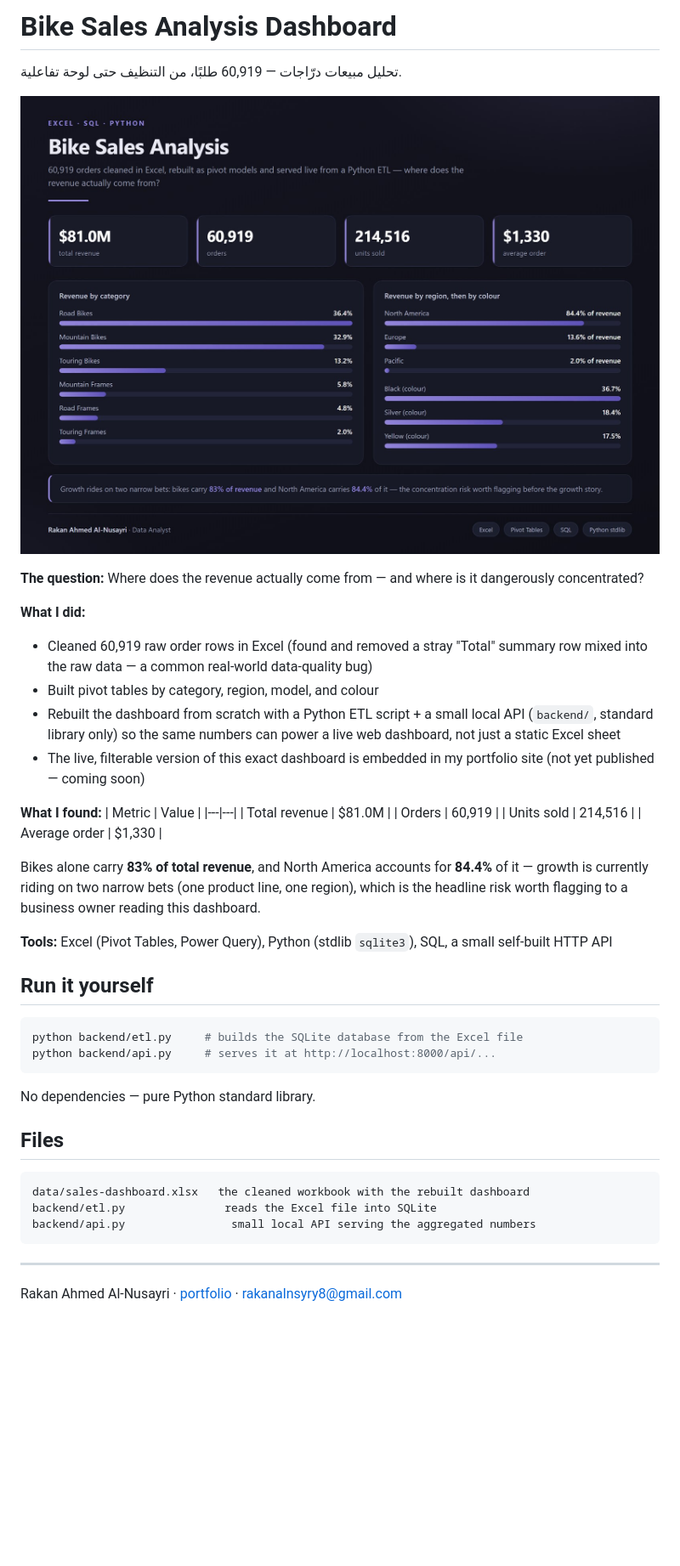
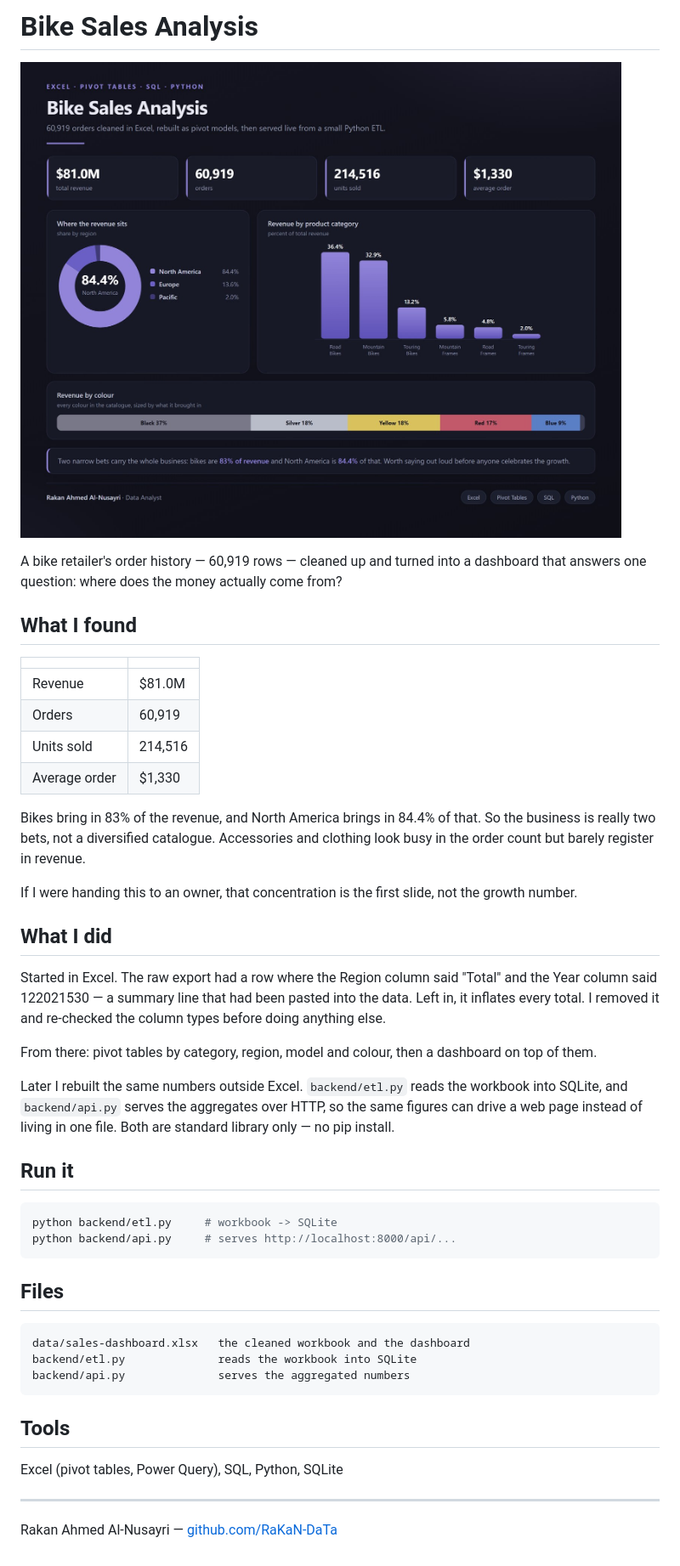
Before and after one commit to RAKAN-A-ALNUSAYRI/bike-sales-analysis, a Markdown page: README.md, the part around the change. Shown at 85% size. Rendered like a GitHub page; pictures changed too: preview.jpg; blank space fills up the shorter version.

Commit message:
Rewrite README and rebuild the preview chart

````diff
--- a/README.md
+++ b/README.md
@@ -1,53 +1,59 @@
-# Bike Sales Analysis Dashboard
-
-تحليل مبيعات درّاجات — 60,919 طلبًا، من التنظيف حتى لوحة تفاعلية.
+# Bike Sales Analysis
 
 ![preview](preview.jpg)
 
-**The question:** Where does the revenue actually come from — and where is
-it dangerously concentrated?
+A bike retailer's order history — 60,919 rows — cleaned up and turned into a
+dashboard that answers one question: where does the money actually come from?
 
-**What I did:**
-- Cleaned 60,919 raw order rows in Excel (found and removed a stray "Total"
-  summary row mixed into the raw data — a common real-world data-quality bug)
-- Built pivot tables by category, region, model, and colour
-- Rebuilt the dashboard from scratch with a Python ETL script + a small
-  local API (`backend/`, standard library only) so the same numbers can
-  power a live web dashboard, not just a static Excel sheet
-- The live, filterable version of this exact dashboard is embedded in my portfolio site (not yet published — coming soon)
+## What I found
 
-**What I found:**
-| Metric | Value |
+| | |
 |---|---|
-| Total revenue | $81.0M |
+| Revenue | $81.0M |
 | Orders | 60,919 |
 | Units sold | 214,516 |
 | Average order | $1,330 |
 
-Bikes alone carry **83% of total revenue**, and North America accounts for
-**84.4%** of it — growth is currently riding on two narrow bets (one product
-line, one region), which is the headline risk worth flagging to a business
-owner reading this dashboard.
+Bikes bring in 83% of the revenue, and North America brings in 84.4% of that.
+So the business is really two bets, not a diversified catalogue. Accessories and
+clothing look busy in the order count but barely register in revenue.
 
-**Tools:** Excel (Pivot Tables, Power Query), Python (stdlib `sqlite3`),
-SQL, a small self-built HTTP API
+If I were handing this to an owner, that concentration is the first slide, not
+the growth number.
 
-## Run it yourself
+## What I did
+
+Started in Excel. The raw export had a row where the Region column said "Total"
+and the Year column said 122021530 — a summary line that had been pasted into
+the data. Left in, it inflates every total. I removed it and re-checked the
+column types before doing anything else.
+
+From there: pivot tables by category, region, model and colour, then a dashboard
+on top of them.
+
+Later I rebuilt the same numbers outside Excel. `backend/etl.py` reads the
+workbook into SQLite, and `backend/api.py` serves the aggregates over HTTP, so
+the same figures can drive a web page instead of living in one file. Both are
+standard library only — no pip install.
+
+## Run it
 
 ```bash
-python backend/etl.py     # builds the SQLite database from the Excel file
-python backend/api.py     # serves it at http://localhost:8000/api/...
+python backend/etl.py     # workbook -> SQLite
+python backend/api.py     # serves http://localhost:8000/api/...
 ```
-
-No dependencies — pure Python standard library.
 
 ## Files
 
 ```
-data/sales-dashboard.xlsx   the cleaned workbook with the rebuilt dashboard
-backend/etl.py               reads the Excel file into SQLite
-backend/api.py                small local API serving the aggregated numbers
+data/sales-dashboard.xlsx   the cleaned workbook and the dashboard
+backend/etl.py              reads the workbook into SQLite
+backend/api.py              serves the aggregated numbers
 ```
 
+## Tools
+
+Excel (pivot tables, Power Query), SQL, Python, SQLite
+
 ---
-Rakan Ahmed Al-Nusayri · [portfolio](https://github.com/RaKaN-DaTa) · rakanalnsyry8@gmail.com
+Rakan Ahmed Al-Nusayri — [github.com/RaKaN-DaTa](https://github.com/RaKaN-DaTa)
````
